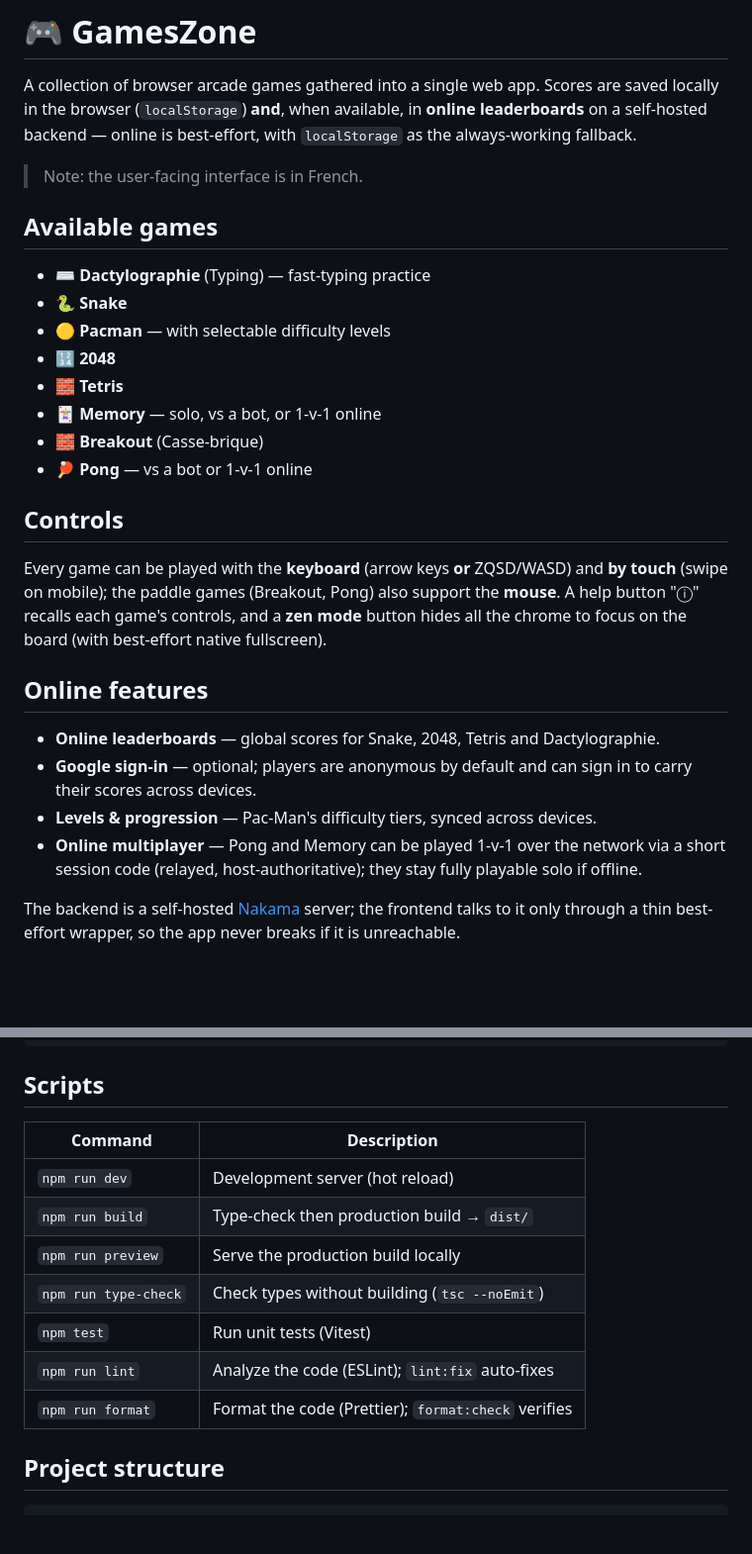
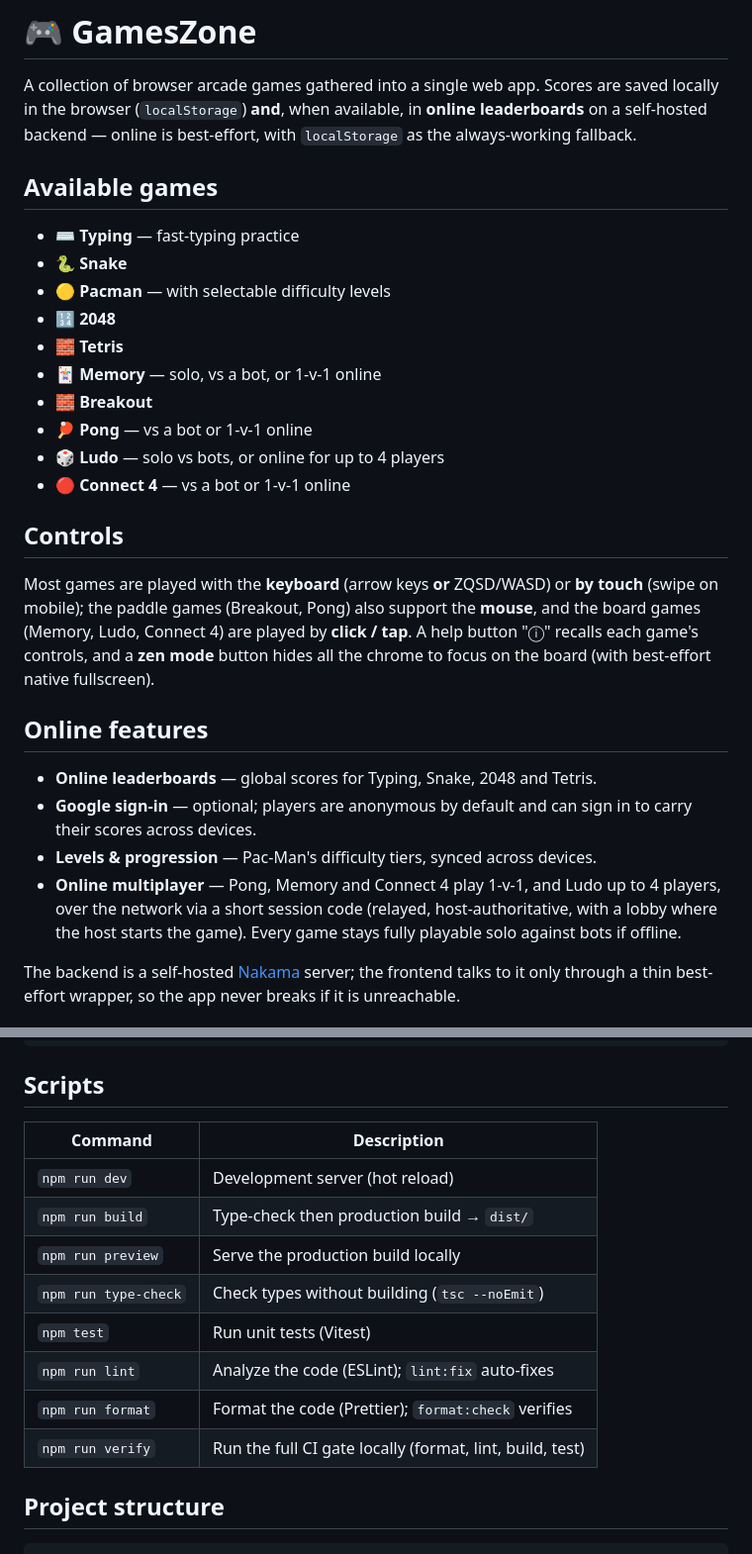
Before and after one commit to Addey34/GAMES-ZONE, a Markdown page: README.md, 2 parts joined by grey strips. Shown at 99% size. GitHub-like rendering; blank space fills up the shorter version.

Commit message:
Update README for the Ludo and Connect 4 games and online play

```diff
--- a/README.md
+++ b/README.md
@@ -5,34 +5,36 @@ locally in the browser (`localStorage`) **and**, when available, in **online lea
 on a self-hosted backend — online is best-effort, with `localStorage` as the always-working
 fallback.
 
-> Note: the user-facing interface is in French.
-
 ## Available games
 
-- ⌨️ **Dactylographie** (Typing) — fast-typing practice
+- ⌨️ **Typing** — fast-typing practice
 - 🐍 **Snake**
 - 🟡 **Pacman** — with selectable difficulty levels
 - 🔢 **2048**
 - 🧱 **Tetris**
 - 🃏 **Memory** — solo, vs a bot, or 1-v-1 online
-- 🧱 **Breakout** (Casse-brique)
+- 🧱 **Breakout**
 - 🏓 **Pong** — vs a bot or 1-v-1 online
+- 🎲 **Ludo** — solo vs bots, or online for up to 4 players
+- 🔴 **Connect 4** — vs a bot or 1-v-1 online
 
 ## Controls
 
-Every game can be played with the **keyboard** (arrow keys **or** ZQSD/WASD) and **by
-touch** (swipe on mobile); the paddle games (Breakout, Pong) also support the **mouse**.
-A help button "ⓘ" recalls each game's controls, and a **zen mode** button hides all the
-chrome to focus on the board (with best-effort native fullscreen).
+Most games are played with the **keyboard** (arrow keys **or** ZQSD/WASD) or **by touch**
+(swipe on mobile); the paddle games (Breakout, Pong) also support the **mouse**, and the
+board games (Memory, Ludo, Connect 4) are played by **click / tap**. A help button "ⓘ"
+recalls each game's controls, and a **zen mode** button hides all the chrome to focus on the
+board (with best-effort native fullscreen).
 
 ## Online features
 
-- **Online leaderboards** — global scores for Snake, 2048, Tetris and Dactylographie.
+- **Online leaderboards** — global scores for Typing, Snake, 2048 and Tetris.
 - **Google sign-in** — optional; players are anonymous by default and can sign in to carry
   their scores across devices.
 - **Levels & progression** — Pac-Man's difficulty tiers, synced across devices.
-- **Online multiplayer** — Pong and Memory can be played 1-v-1 over the network via a short
-  session code (relayed, host-authoritative); they stay fully playable solo if offline.
+- **Online multiplayer** — Pong, Memory and Connect 4 play 1-v-1, and Ludo up to 4 players,
+  over the network via a short session code (relayed, host-authoritative, with a lobby where
+  the host starts the game). Every game stays fully playable solo against bots if offline.
 
 The backend is a self-hosted [Nakama](https://heroiclabs.com/nakama/) server; the frontend
 talks to it only through a thin best-effort wrapper, so the app never breaks if it is
@@ -61,15 +63,16 @@ npm run dev      # dev server on http://localhost:3000
 
 ## Scripts
 
-| Command              | Description                                         |
-| -------------------- | --------------------------------------------------- |
-| `npm run dev`        | Development server (hot reload)                     |
-| `npm run build`      | Type-check then production build → `dist/`          |
-| `npm run preview`    | Serve the production build locally                  |
-| `npm run type-check` | Check types without building (`tsc --noEmit`)       |
-| `npm test`           | Run unit tests (Vitest)                             |
-| `npm run lint`       | Analyze the code (ESLint); `lint:fix` auto-fixes    |
-| `npm run format`     | Format the code (Prettier); `format:check` verifies |
+| Command              | Description                                              |
+| -------------------- | -------------------------------------------------------- |
+| `npm run dev`        | Development server (hot reload)                          |
+| `npm run build`      | Type-check then production build → `dist/`               |
+| `npm run preview`    | Serve the production build locally                       |
+| `npm run type-check` | Check types without building (`tsc --noEmit`)            |
+| `npm test`           | Run unit tests (Vitest)                                  |
+| `npm run lint`       | Analyze the code (ESLint); `lint:fix` auto-fixes         |
+| `npm run format`     | Format the code (Prettier); `format:check` verifies      |
+| `npm run verify`     | Run the full CI gate locally (format, lint, build, test) |
 
 ## Project structure
 
```
